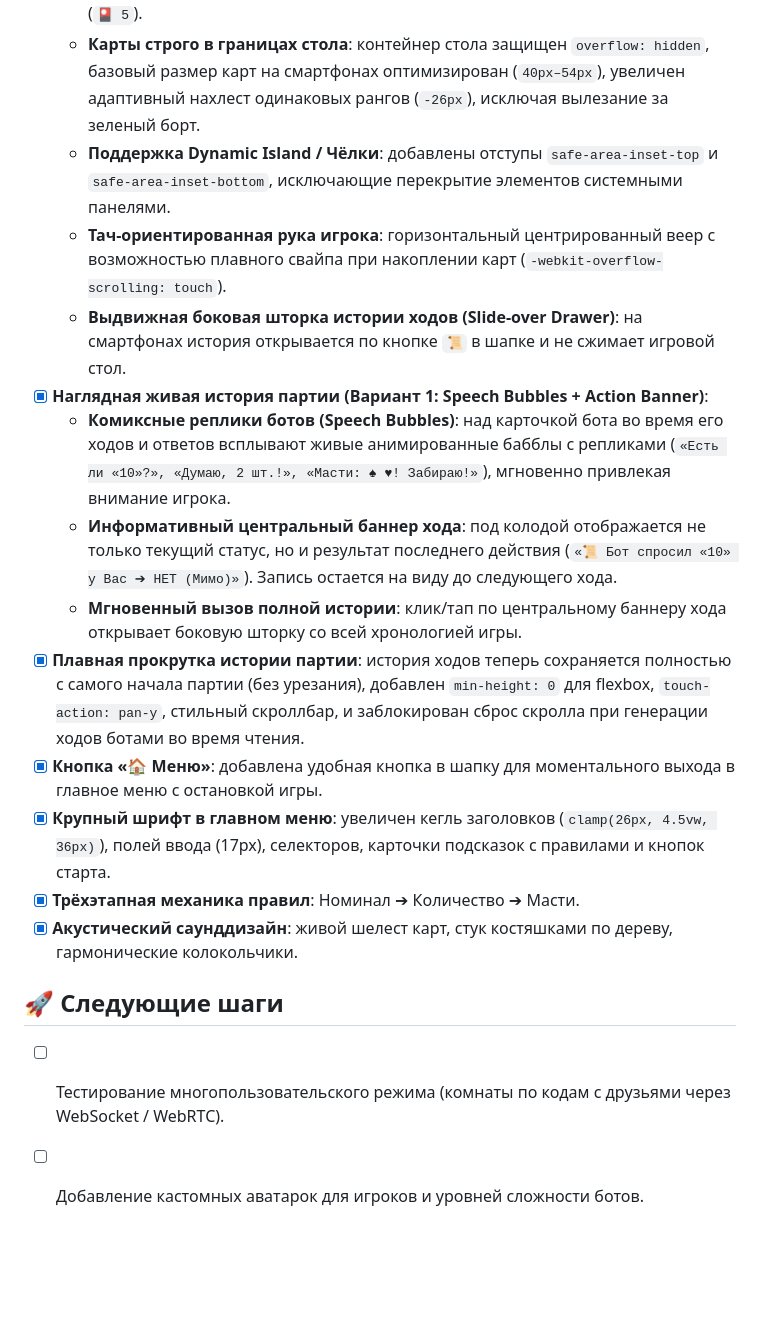
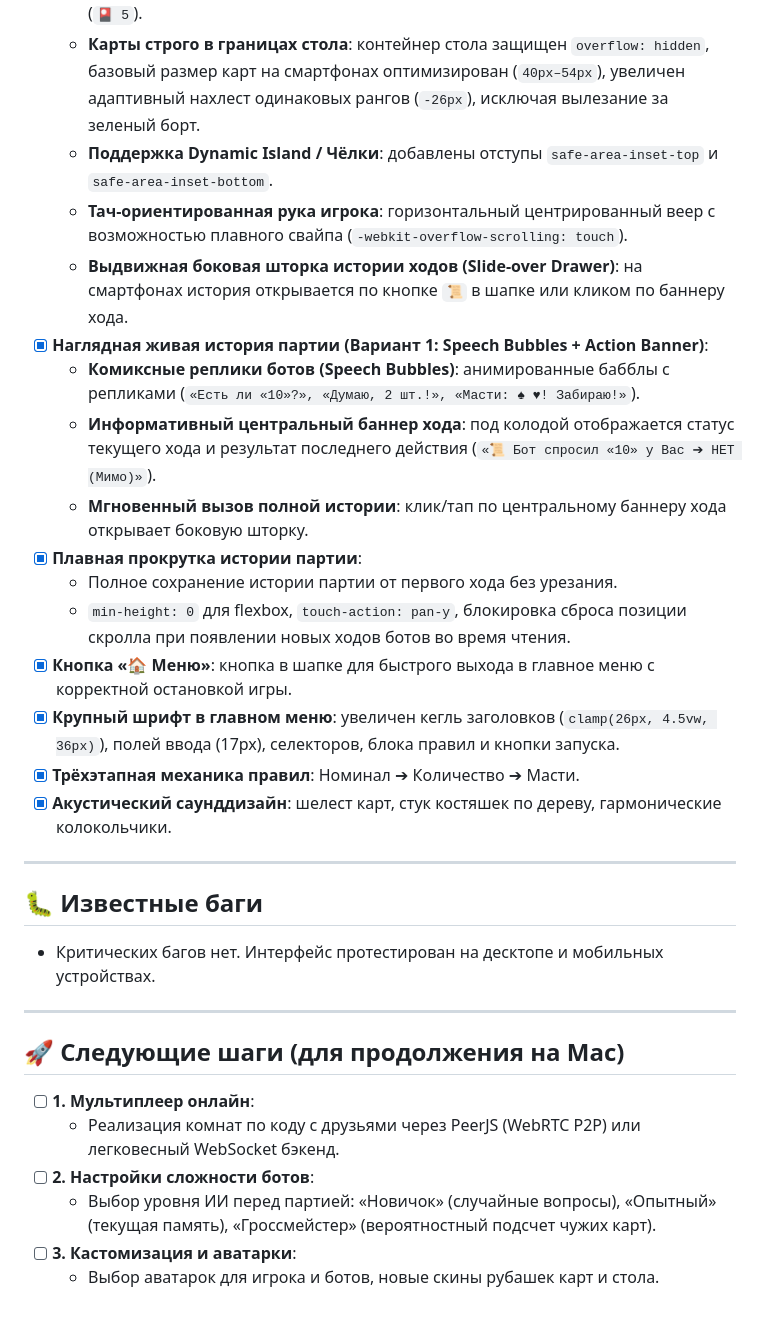
Before and after one commit to Gr1nis/sunduchki, a Markdown page: HANDOFF.md, the part around one of its changes. Rendered like a GitHub page; blank space fills up the shorter version.

Commit message:
chore: handoff session state

```diff
--- a/HANDOFF.md
+++ b/HANDOFF.md
@@ -9,19 +33,32 @@
 - [x] **Полная мобильная оптимизация интерфейса (iOS / Android / смартфоны / планшеты)**:
   - **Центрирование соперника и 3D-мини-стопка**: арена ботов строго центрирована сверху стола (`justify-content: center`). Вместо длинной полосы рубашек карт отображается компактная мини-стопка с бейджем количества карт (`🎴 5`).
   - **Карты строго в границах стола**: контейнер стола защищен `overflow: hidden`, базовый размер карт на смартфонах оптимизирован (`40px–54px`), увеличен адаптивный нахлест одинаковых рангов (`-26px`), исключая вылезание за зеленый борт.
-  - **Поддержка Dynamic Island / Чёлки**: добавлены отступы `safe-area-inset-top` и `safe-area-inset-bottom`, исключающие перекрытие элементов системными панелями.
-  - **Тач-ориентированная рука игрока**: горизонтальный центрированный веер с возможностью плавного свайпа при накоплении карт (`-webkit-overflow-scrolling: touch`).
-  - **Выдвижная боковая шторка истории ходов (Slide-over Drawer)**: на смартфонах история открывается по кнопке `📜` в шапке и не сжимает игровой стол.
+  - **Поддержка Dynamic Island / Чёлки**: добавлены отступы `safe-area-inset-top` и `safe-area-inset-bottom`.
+  - **Тач-ориентированная рука игрока**: горизонтальный центрированный веер с возможностью плавного свайпа (`-webkit-overflow-scrolling: touch`).
+  - **Выдвижная боковая шторка истории ходов (Slide-over Drawer)**: на смартфонах история открывается по кнопке `📜` в шапке или кликом по баннеру хода.
 - [x] **Наглядная живая история партии (Вариант 1: Speech Bubbles + Action Banner)**:
-  - **Комиксные реплики ботов (Speech Bubbles)**: над карточкой бота во время его ходов и ответов всплывают живые анимированные бабблы с репликами (`«Есть ли «10»?», «Думаю, 2 шт.!», «Масти: ♠ ♥! Забираю!»`), мгновенно привлекая внимание игрока.
-  - **Информативный центральный баннер хода**: под колодой отображается не только текущий статус, но и результат последнего действия (`«📜 Бот спросил «10» у Вас ➔ НЕТ (Мимо)»`). Запись остается на виду до следующего хода.
-  - **Мгновенный вызов полной истории**: клик/тап по центральному баннеру хода открывает боковую шторку со всей хронологией игры.
-- [x] **Плавная прокрутка истории партии**: история ходов теперь сохраняется полностью с самого начала партии (без урезания), добавлен `min-height: 0` для flexbox, `touch-action: pan-y`, стильный скроллбар, и заблокирован сброс скролла при генерации ходов ботами во время чтения.
-- [x] **Кнопка «🏠 Меню»**: добавлена удобная кнопка в шапку для моментального выхода в главное меню с остановкой игры.
-- [x] **Крупный шрифт в главном меню**: увеличен кегль заголовков (`clamp(26px, 4.5vw, 36px)`), полей ввода (17px), селекторов, карточки подсказок с правилами и кнопок старта.
+  - **Комиксные реплики ботов (Speech Bubbles)**: анимированные бабблы с репликами (`«Есть ли «10»?», «Думаю, 2 шт.!», «Масти: ♠ ♥! Забираю!»`).
+  - **Информативный центральный баннер хода**: под колодой отображается статус текущего хода и результат последнего действия (`«📜 Бот спросил «10» у Вас ➔ НЕТ (Мимо)»`).
+  - **Мгновенный вызов полной истории**: клик/тап по центральному баннеру хода открывает боковую шторку.
+- [x] **Плавная прокрутка истории партии**:
+  - Полное сохранение истории партии от первого хода без урезания.
+  - `min-height: 0` для flexbox, `touch-action: pan-y`, блокировка сброса позиции скролла при появлении новых ходов ботов во время чтения.
+- [x] **Кнопка «🏠 Меню»**: кнопка в шапке для быстрого выхода в главное меню с корректной остановкой игры.
+- [x] **Крупный шрифт в главном меню**: увеличен кегль заголовков (`clamp(26px, 4.5vw, 36px)`), полей ввода (17px), селекторов, блока правил и кнопки запуска.
 - [x] **Трёхэтапная механика правил**: Номинал ➔ Количество ➔ Масти.
-- [x] **Акустический саунддизайн**: живой шелест карт, стук костяшками по дереву, гармонические колокольчики.
+- [x] **Акустический саунддизайн**: шелест карт, стук костяшек по дереву, гармонические колокольчики.
 
-## 🚀 Следующие шаги
-- [ ] Тестирование многопользовательского режима (комнаты по кодам с друзьями через WebSocket / WebRTC).
-- [ ] Добавление кастомных аватарок для игроков и уровней сложности ботов.
+---
+
+## 🐛 Известные баги
+- Критических багов нет. Интерфейс протестирован на десктопе и мобильных устройствах.
+
+---
+
+## 🚀 Следующие шаги (для продолжения на Mac)
+- [ ] **1. Мультиплеер онлайн**:
+  - Реализация комнат по коду с друзьями через PeerJS (WebRTC P2P) или легковесный WebSocket бэкенд.
+- [ ] **2. Настройки сложности ботов**:
+  - Выбор уровня ИИ перед партией: «Новичок» (случайные вопросы), «Опытный» (текущая память), «Гроссмейстер» (вероятностный подсчет чужих карт).
+- [ ] **3. Кастомизация и аватарки**:
+  - Выбор аватарок для игрока и ботов, новые скины рубашек карт и стола.
```
Also changed, not shown: other parts of HANDOFF.md (+24 -0 lines).
